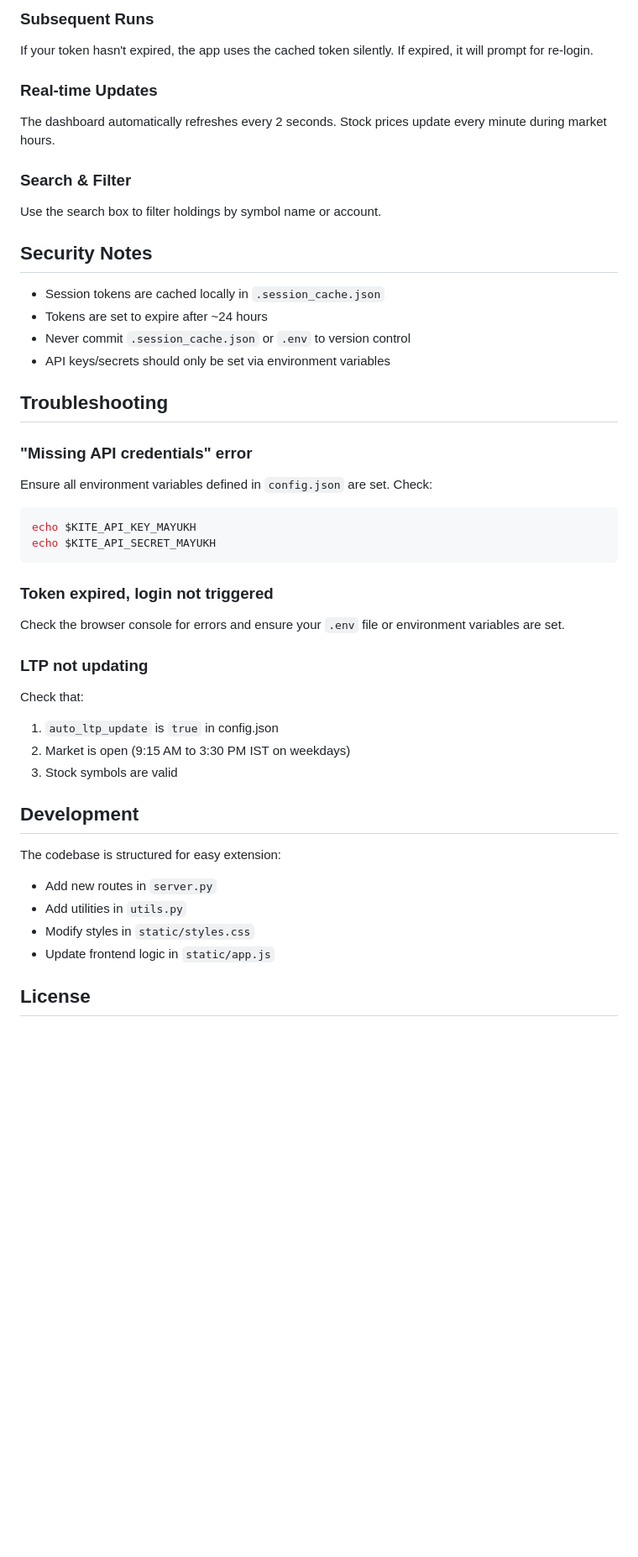
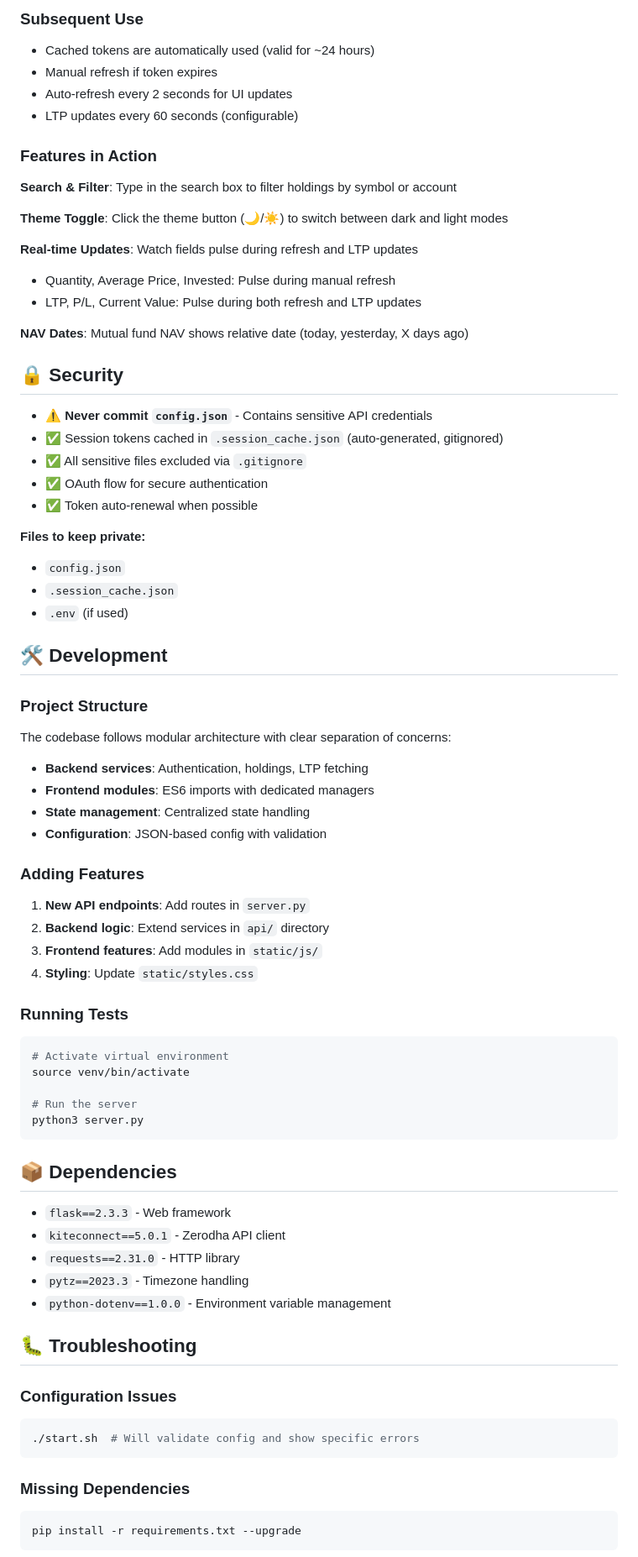
Before and after one commit to thecoducer/investment-portfolio-tracker, a Markdown page: README.md, the part around one of its changes. Shown at 84% size. Drawn GitHub-style; blank space fills up the shorter version.

Commit message:
Update README with comprehensive documentation of current project state

````diff
--- a/README.md
+++ b/README.md
@@ -96,45 +166,77 @@ On first run, clicking "Refresh Holdings" will open your browser for KiteConnect
 
-### Subsequent Runs
-If your token hasn't expired, the app uses the cached token silently. If expired, it will prompt for re-login.
+### Subsequent Use
+- Cached tokens are automatically used (valid for ~24 hours)
+- Manual refresh if token expires
+- Auto-refresh every 2 seconds for UI updates
+- LTP updates every 60 seconds (configurable)
 
-### Real-time Updates
-The dashboard automatically refreshes every 2 seconds. Stock prices update every minute during market hours.
+### Features in Action
 
-### Search & Filter
-Use the search box to filter holdings by symbol name or account.
+**Search & Filter**: Type in the search box to filter holdings by symbol or account
 
-## Security Notes
+**Theme Toggle**: Click the theme button (🌙/☀️) to switch between dark and light modes
 
-- Session tokens are cached locally in `.session_cache.json`
-- Tokens are set to expire after ~24 hours
-- Never commit `.session_cache.json` or `.env` to version control
-- API keys/secrets should only be set via environment variables
+**Real-time Updates**: Watch fields pulse during refresh and LTP updates
+- Quantity, Average Price, Invested: Pulse during manual refresh
+- LTP, P/L, Current Value: Pulse during both refresh and LTP updates
 
-## Troubleshooting
+**NAV Dates**: Mutual fund NAV shows relative date (today, yesterday, X days ago)
 
-### "Missing API credentials" error
-Ensure all environment variables defined in `config.json` are set. Check:
+## 🔒 Security
+
+- ⚠️ **Never commit `config.json`** - Contains sensitive API credentials
+- ✅ Session tokens cached in `.session_cache.json` (auto-generated, gitignored)
+- ✅ All sensitive files excluded via `.gitignore`
+- ✅ OAuth flow for secure authentication
+- ✅ Token auto-renewal when possible
+
+**Files to keep private:**
+- `config.json`
+- `.session_cache.json`
+- `.env` (if used)
+
+## 🛠️ Development
+
+### Project Structure
+The codebase follows modular architecture with clear separation of concerns:
+
+- **Backend services**: Authentication, holdings, LTP fetching
+- **Frontend modules**: ES6 imports with dedicated managers
+- **State management**: Centralized state handling
+- **Configuration**: JSON-based config with validation
+
+### Adding Features
+1. **New API endpoints**: Add routes in `server.py`
+2. **Backend logic**: Extend services in `api/` directory
+3. **Frontend features**: Add modules in `static/js/`
+4. **Styling**: Update `static/styles.css`
+
+### Running Tests
 ```bash
-echo $KITE_API_KEY_MAYUKH
-echo $KITE_API_SECRET_MAYUKH
+# Activate virtual environment
+source venv/bin/activate
+
+# Run the server
+python3 server.py
 ```
 
-### Token expired, login not triggered
-Check the browser console for errors and ensure your `.env` file or environment variables are set.
+## 📦 Dependencies
 
-### LTP not updating
-Check that:
-1. `auto_ltp_update` is `true` in config.json
-2. Market is open (9:15 AM to 3:30 PM IST on weekdays)
-3. Stock symbols are valid
+- `flask==2.3.3` - Web framework
+- `kiteconnect==5.0.1` - Zerodha API client
+- `requests==2.31.0` - HTTP library
+- `pytz==2023.3` - Timezone handling
+- `python-dotenv==1.0.0` - Environment variable management
 
-## Development
+## 🐛 Troubleshooting
 
-The codebase is structured for easy extension:
-- Add new routes in `server.py`
-- Add utilities in `utils.py`
-- Modify styles in `static/styles.css`
-- Update frontend logic in `static/app.js`
+### Configuration Issues
+```bash
+./start.sh  # Will validate config and show specific errors
+```
 
-## License
+### Missing Dependencies
+```bash
+pip install -r requirements.txt --upgrade
+```
 
````
Also changed, not shown: other parts of README.md (+155 -63 lines).
